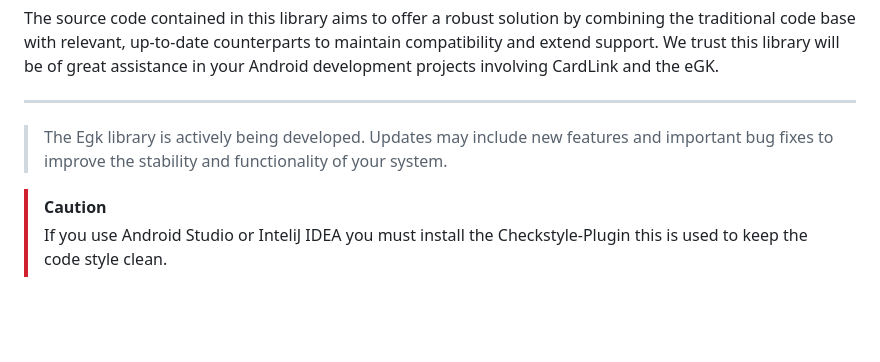
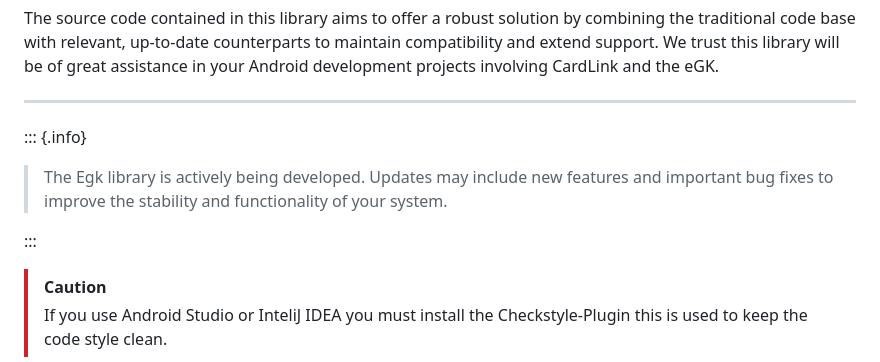
Before and after one commit to Link4Health/link4health-egk, a Markdown page: README.md, the part around the change. Rendered like a GitHub page; blank space fills up the shorter version.

Commit message:
Add info block formatting to README.md
Enhanced the README.md with improved formatting by adding an info block around the development status message to increase clarity and readability. This improvement ensures that important notices are visually distinct, making it easier for users to identify and understand updates about the library's development.

Relates-to: SDK-81

```diff
--- a/README.md
+++ b/README.md
@@ -13,8 +13,10 @@ up-to-date counterparts to maintain compatibility and extend support. We trust t
 
 ---------------------------------------------------------------------------------------------------------------------
 
+::: {.info}
+> The Egk library is actively being developed. Updates may include new features and important bug fixes to improve the stability and functionality of your system.
 
-> The Egk library is actively being developed. Updates may include new features and important bug fixes to improve the stability and functionality of your system.
+:::
 
 > [!CAUTION]
 >
```
